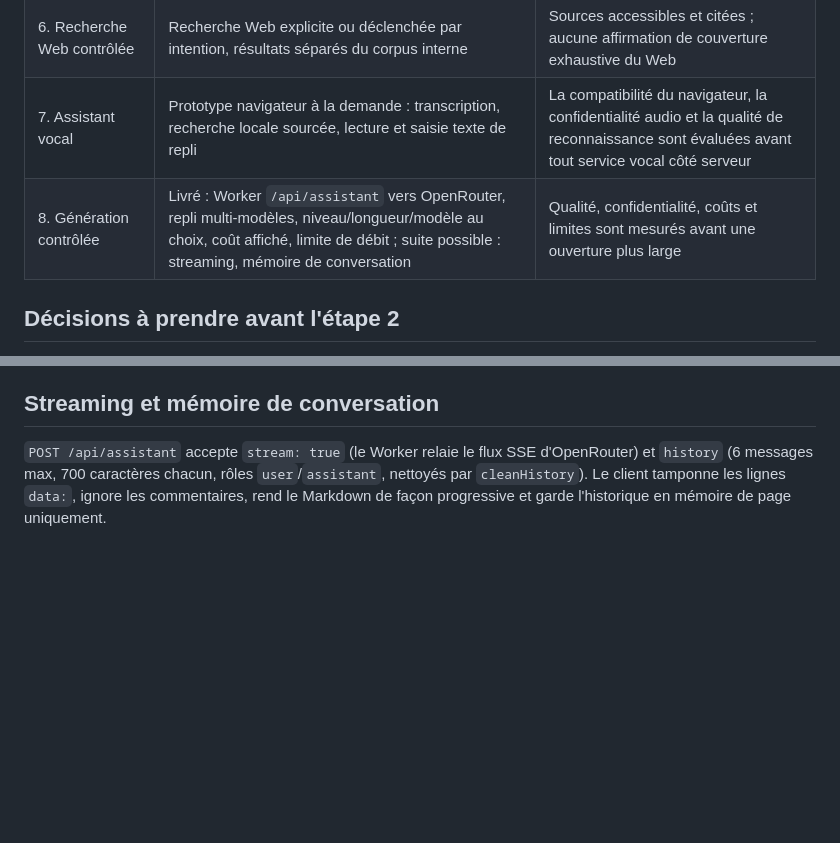
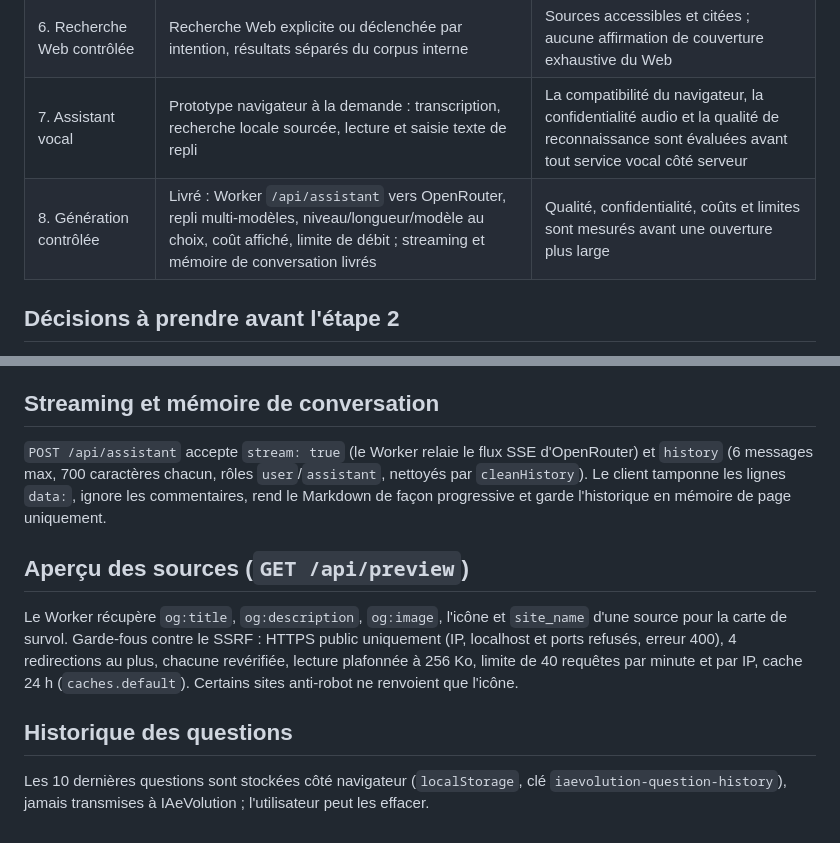
Before and after one commit to Dev-Djelloul/IAeVolution, a Markdown page: docs/architecture-technique.md, 2 parts joined by grey strips. GitHub-like rendering; blank space fills up the shorter version.

```diff
--- a/docs/architecture-technique.md
+++ b/docs/architecture-technique.md
@@ -254,7 +254,7 @@ commit ou d'une simple collecte automatique.
 | 5. Recherche évaluée | Corpus approuvé, jeu de questions de référence et mesure des citations | Les réponses pertinentes citent les bonnes preuves et les cas inconnus s'abstiennent |
 | 6. Recherche Web contrôlée | Recherche Web explicite ou déclenchée par intention, résultats séparés du corpus interne | Sources accessibles et citées ; aucune affirmation de couverture exhaustive du Web |
 | 7. Assistant vocal | Prototype navigateur à la demande : transcription, recherche locale sourcée, lecture et saisie texte de repli | La compatibilité du navigateur, la confidentialité audio et la qualité de reconnaissance sont évaluées avant tout service vocal côté serveur |
-| 8. Génération contrôlée | Livré : Worker `/api/assistant` vers OpenRouter, repli multi-modèles, niveau/longueur/modèle au choix, coût affiché, limite de débit ; suite possible : streaming, mémoire de conversation | Qualité, confidentialité, coûts et limites sont mesurés avant une ouverture plus large |
+| 8. Génération contrôlée | Livré : Worker `/api/assistant` vers OpenRouter, repli multi-modèles, niveau/longueur/modèle au choix, coût affiché, limite de débit ; streaming et mémoire de conversation livrés | Qualité, confidentialité, coûts et limites sont mesurés avant une ouverture plus large |
 
 ## Décisions à prendre avant l'étape 2
 
@@ -296,3 +296,11 @@ confidentialité et les budgets avec l'utilisateur.
 ## Streaming et mémoire de conversation
 
 `POST /api/assistant` accepte `stream: true` (le Worker relaie le flux SSE d'OpenRouter) et `history` (6 messages max, 700 caractères chacun, rôles `user`/`assistant`, nettoyés par `cleanHistory`). Le client tamponne les lignes `data:`, ignore les commentaires, rend le Markdown de façon progressive et garde l'historique en mémoire de page uniquement.
+
+## Aperçu des sources (`GET /api/preview`)
+
+Le Worker récupère `og:title`, `og:description`, `og:image`, l'icône et `site_name` d'une source pour la carte de survol. Garde-fous contre le SSRF : HTTPS public uniquement (IP, localhost et ports refusés, erreur 400), 4 redirections au plus, chacune revérifiée, lecture plafonnée à 256 Ko, limite de 40 requêtes par minute et par IP, cache 24 h (`caches.default`). Certains sites anti-robot ne renvoient que l'icône.
+
+## Historique des questions
+
+Les 10 dernières questions sont stockées côté navigateur (`localStorage`, clé `iaevolution-question-history`), jamais transmises à IAeVolution ; l'utilisateur peut les effacer.
```
Also changed, not shown: README.md (+8 -1 lines).
